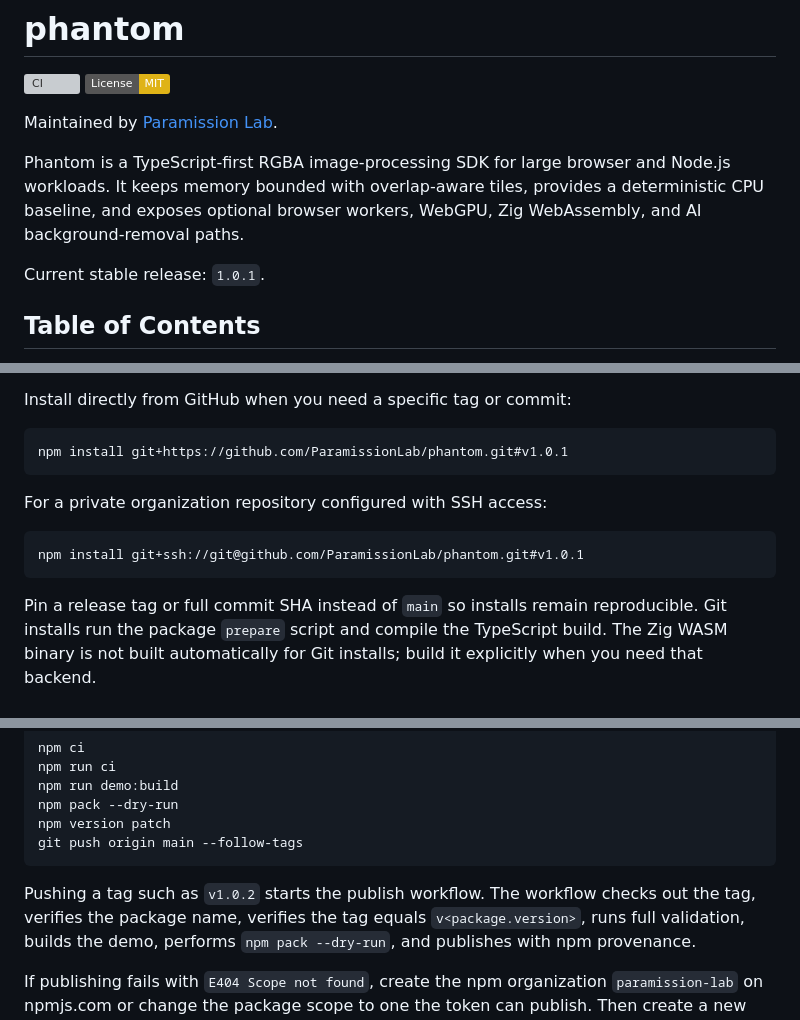
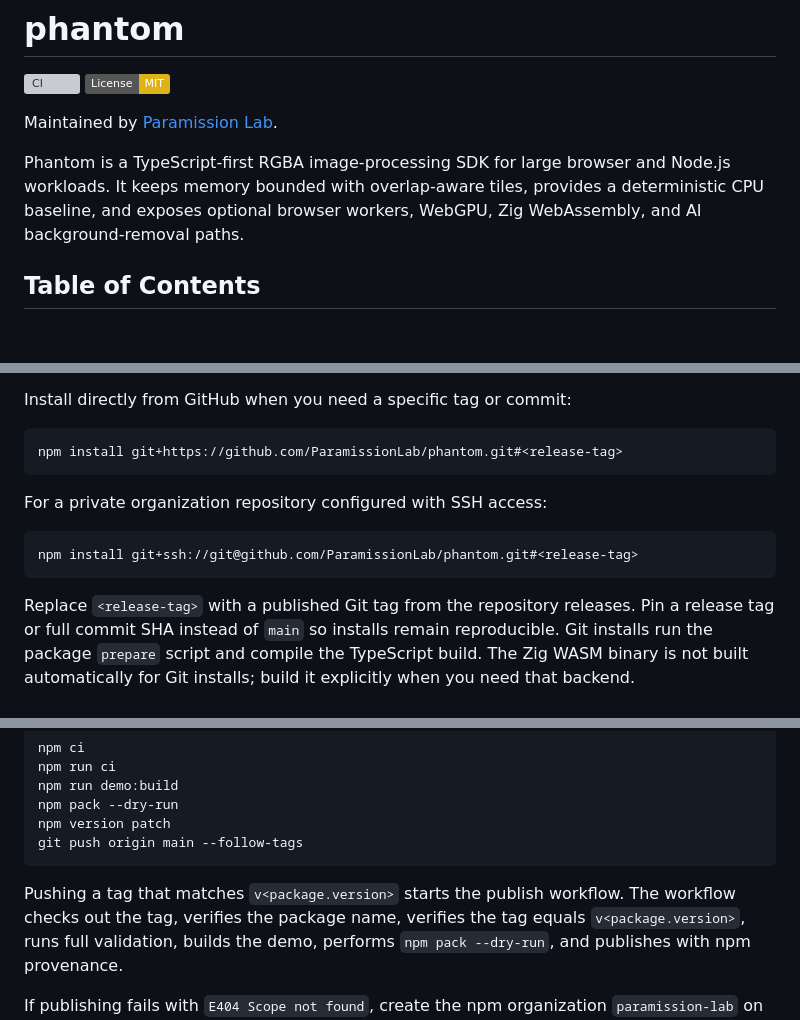
Before and after one commit to ParamissionLab/Phantom, a Markdown page: README.md, 3 parts joined by grey strips. Rendered like a GitHub page; badges without logos; blank space fills up the shorter version; grey boxes are pictures that could not be loaded.

Commit message:
fix: clarify release tag format in CONTRIBUTING.md and update README.md for reproducible installs

````diff
--- a/README.md
+++ b/README.md
@@ -9,8 +9,6 @@ Phantom is a TypeScript-first RGBA image-processing SDK for large browser and
 Node.js workloads. It keeps memory bounded with overlap-aware tiles, provides a
 deterministic CPU baseline, and exposes optional browser workers, WebGPU, Zig
 WebAssembly, and AI background-removal paths.
-
-Current stable release: `1.0.1`.
 
 ## Table of Contents
 
@@ -67,15 +65,16 @@ package is scoped under Paramission Lab while the SDK brand remains Phantom.
 Install directly from GitHub when you need a specific tag or commit:
 
 ```bash
-npm install git+https://github.com/ParamissionLab/phantom.git#v1.0.1
+npm install git+https://github.com/ParamissionLab/phantom.git#<release-tag>
 ```
 
 For a private organization repository configured with SSH access:
 
 ```bash
-npm install git+ssh://git@github.com/ParamissionLab/phantom.git#v1.0.1
+npm install git+ssh://git@github.com/ParamissionLab/phantom.git#<release-tag>
 ```
 
+Replace `<release-tag>` with a published Git tag from the repository releases.
 Pin a release tag or full commit SHA instead of `main` so installs remain
 reproducible. Git installs run the package `prepare` script and compile the
 TypeScript build. The Zig WASM binary is not built automatically for Git
@@ -816,8 +815,8 @@ npm version patch
 git push origin main --follow-tags
 ```
 
-Pushing a tag such as `v1.0.2` starts the publish workflow. The workflow checks
-out the tag, verifies the package name, verifies the tag equals
+Pushing a tag that matches `v<package.version>` starts the publish workflow. The
+workflow checks out the tag, verifies the package name, verifies the tag equals
 `v<package.version>`, runs full validation, builds the demo, performs
 `npm pack --dry-run`, and publishes with npm provenance.
 
````
Also changed, not shown: CONTRIBUTING.md (+1 -1 lines).
